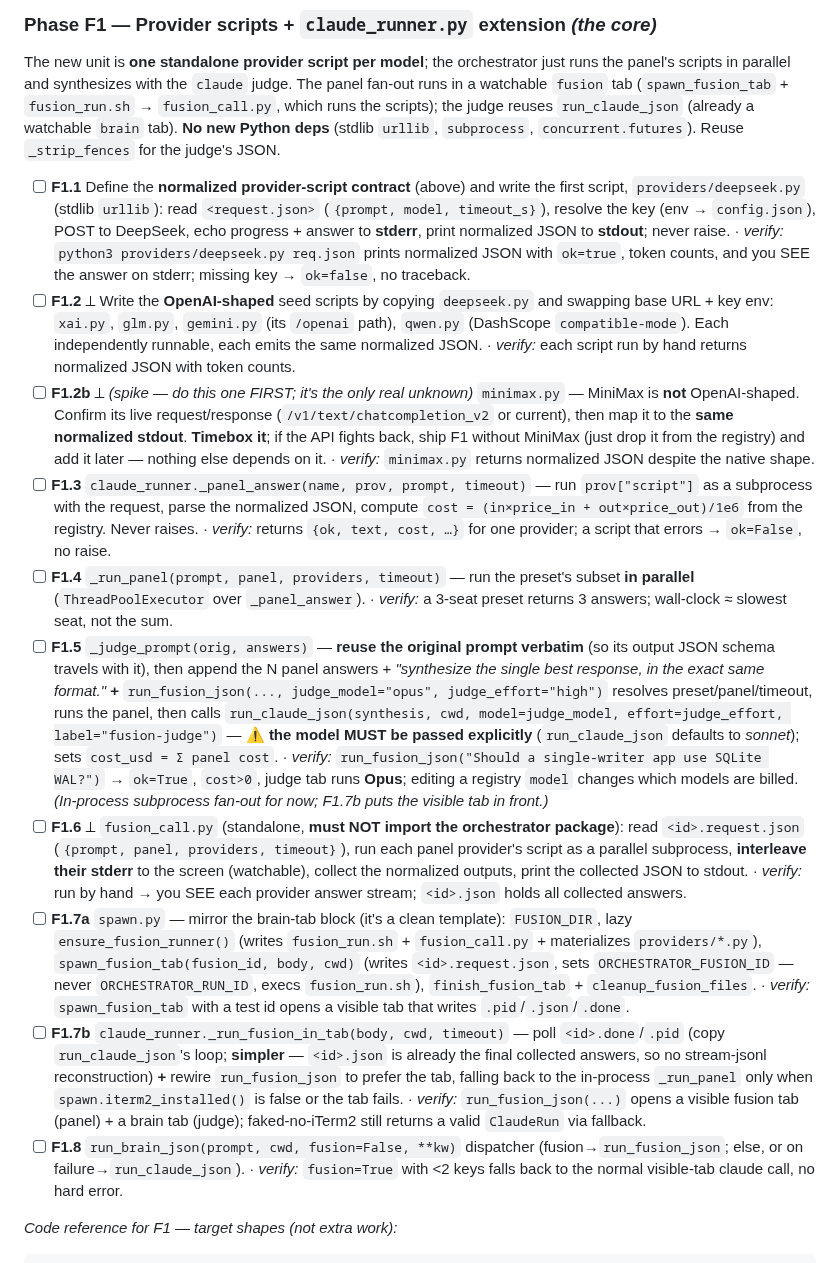
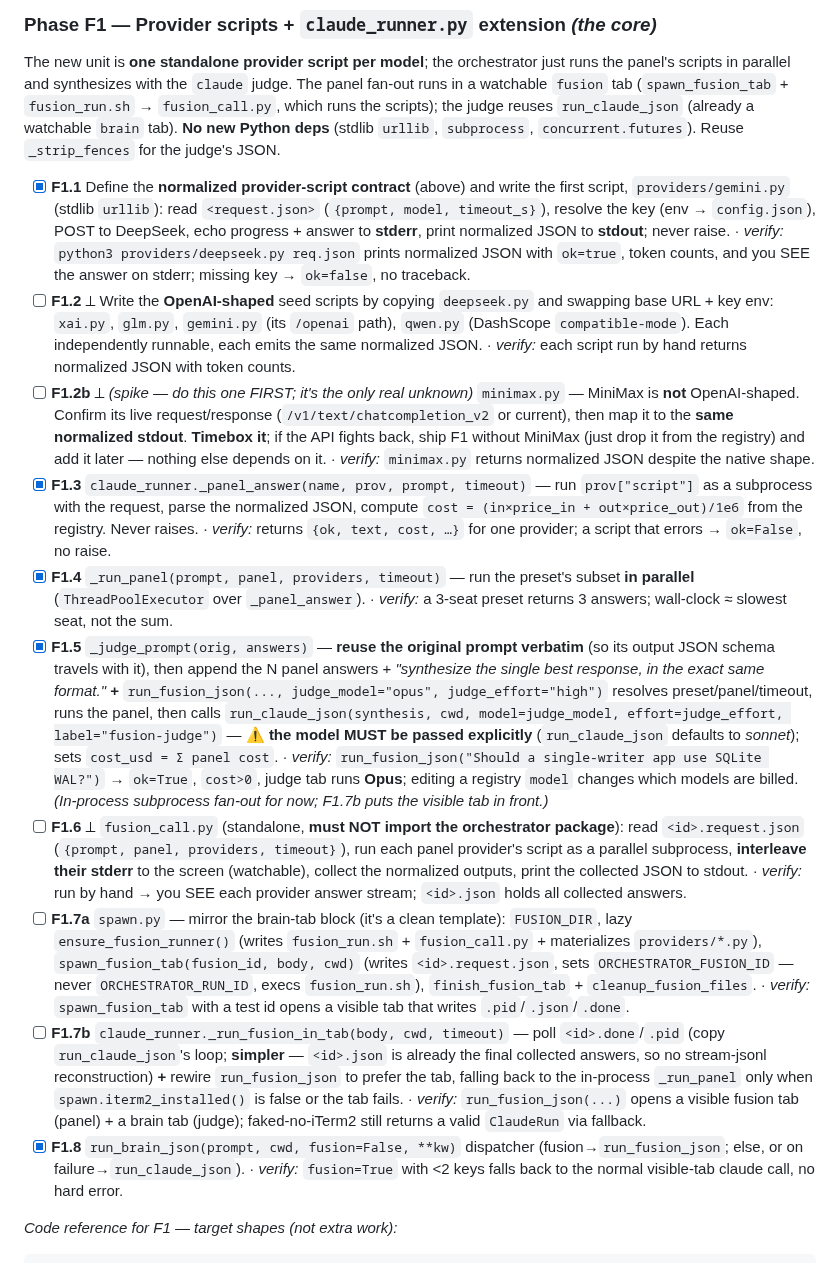
Before and after one commit to bonkai/orchestrator, a Markdown page: FUSION_PLAN.md, the part around the change. GitHub-like rendering.

Commit message:
Auto-push: 2026-06-17

```diff
--- a/FUSION_PLAN.md
+++ b/FUSION_PLAN.md
@@ -359,16 +359,16 @@ fan-out runs in a watchable `fusion` tab (`spawn_fusion_tab` + `fusion_run.sh`
 watchable `brain` tab). **No new Python deps** (stdlib `urllib`, `subprocess`,
 `concurrent.futures`). Reuse `_strip_fences` for the judge's JSON.
 
-- [ ] **F1.1** Define the **normalized provider-script contract** (above) and write the first script, `providers/deepseek.py` (stdlib `urllib`): read `<request.json>` (`{prompt, model, timeout_s}`), resolve the key (env → `config.json`), POST to DeepSeek, echo progress + answer to **stderr**, print normalized JSON to **stdout**; never raise. · *verify:* `python3 providers/deepseek.py req.json` prints normalized JSON with `ok=true`, token counts, and you SEE the answer on stderr; missing key → `ok=false`, no traceback.
+- [x] **F1.1** Define the **normalized provider-script contract** (above) and write the first script, `providers/gemini.py` (stdlib `urllib`): read `<request.json>` (`{prompt, model, timeout_s}`), resolve the key (env → `config.json`), POST to DeepSeek, echo progress + answer to **stderr**, print normalized JSON to **stdout**; never raise. · *verify:* `python3 providers/deepseek.py req.json` prints normalized JSON with `ok=true`, token counts, and you SEE the answer on stderr; missing key → `ok=false`, no traceback.
 - [ ] **F1.2** ⟂ Write the **OpenAI-shaped** seed scripts by copying `deepseek.py` and swapping base URL + key env: `xai.py`, `glm.py`, `gemini.py` (its `/openai` path), `qwen.py` (DashScope `compatible-mode`). Each independently runnable, each emits the same normalized JSON. · *verify:* each script run by hand returns normalized JSON with token counts.
 - [ ] **F1.2b** ⟂ *(spike — do this one FIRST; it's the only real unknown)* `minimax.py` — MiniMax is **not** OpenAI-shaped. Confirm its live request/response (`/v1/text/chatcompletion_v2` or current), then map it to the **same normalized stdout**. **Timebox it**; if the API fights back, ship F1 without MiniMax (just drop it from the registry) and add it later — nothing else depends on it. · *verify:* `minimax.py` returns normalized JSON despite the native shape.
-- [ ] **F1.3** `claude_runner._panel_answer(name, prov, prompt, timeout)` — run `prov["script"]` as a subprocess with the request, parse the normalized JSON, compute `cost = (in×price_in + out×price_out)/1e6` from the registry. Never raises. · *verify:* returns `{ok, text, cost, …}` for one provider; a script that errors → `ok=False`, no raise.
-- [ ] **F1.4** `_run_panel(prompt, panel, providers, timeout)` — run the preset's subset **in parallel** (`ThreadPoolExecutor` over `_panel_answer`). · *verify:* a 3-seat preset returns 3 answers; wall-clock ≈ slowest seat, not the sum.
-- [ ] **F1.5** `_judge_prompt(orig, answers)` — **reuse the original prompt verbatim** (so its output JSON schema travels with it), then append the N panel answers + *"synthesize the single best response, in the exact same format."* **+** `run_fusion_json(..., judge_model="opus", judge_effort="high")` resolves preset/panel/timeout, runs the panel, then calls `run_claude_json(synthesis, cwd, model=judge_model, effort=judge_effort, label="fusion-judge")` — ⚠ **the model MUST be passed explicitly** (`run_claude_json` defaults to *sonnet*); sets `cost_usd = Σ panel cost`. · *verify:* `run_fusion_json("Should a single-writer app use SQLite WAL?")` → `ok=True`, `cost>0`, judge tab runs **Opus**; editing a registry `model` changes which models are billed. *(In-process subprocess fan-out for now; F1.7b puts the visible tab in front.)*
+- [x] **F1.3** `claude_runner._panel_answer(name, prov, prompt, timeout)` — run `prov["script"]` as a subprocess with the request, parse the normalized JSON, compute `cost = (in×price_in + out×price_out)/1e6` from the registry. Never raises. · *verify:* returns `{ok, text, cost, …}` for one provider; a script that errors → `ok=False`, no raise.
+- [x] **F1.4** `_run_panel(prompt, panel, providers, timeout)` — run the preset's subset **in parallel** (`ThreadPoolExecutor` over `_panel_answer`). · *verify:* a 3-seat preset returns 3 answers; wall-clock ≈ slowest seat, not the sum.
+- [x] **F1.5** `_judge_prompt(orig, answers)` — **reuse the original prompt verbatim** (so its output JSON schema travels with it), then append the N panel answers + *"synthesize the single best response, in the exact same format."* **+** `run_fusion_json(..., judge_model="opus", judge_effort="high")` resolves preset/panel/timeout, runs the panel, then calls `run_claude_json(synthesis, cwd, model=judge_model, effort=judge_effort, label="fusion-judge")` — ⚠ **the model MUST be passed explicitly** (`run_claude_json` defaults to *sonnet*); sets `cost_usd = Σ panel cost`. · *verify:* `run_fusion_json("Should a single-writer app use SQLite WAL?")` → `ok=True`, `cost>0`, judge tab runs **Opus**; editing a registry `model` changes which models are billed. *(In-process subprocess fan-out for now; F1.7b puts the visible tab in front.)*
 - [ ] **F1.6** ⟂ `fusion_call.py` (standalone, **must NOT import the orchestrator package**): read `<id>.request.json` (`{prompt, panel, providers, timeout}`), run each panel provider's script as a parallel subprocess, **interleave their stderr** to the screen (watchable), collect the normalized outputs, print the collected JSON to stdout. · *verify:* run by hand → you SEE each provider answer stream; `<id>.json` holds all collected answers.
 - [ ] **F1.7a** `spawn.py` — mirror the brain-tab block (it's a clean template): `FUSION_DIR`, lazy `ensure_fusion_runner()` (writes `fusion_run.sh` + `fusion_call.py` + materializes `providers/*.py`), `spawn_fusion_tab(fusion_id, body, cwd)` (writes `<id>.request.json`, sets `ORCHESTRATOR_FUSION_ID` — never `ORCHESTRATOR_RUN_ID`, execs `fusion_run.sh`), `finish_fusion_tab` + `cleanup_fusion_files`. · *verify:* `spawn_fusion_tab` with a test id opens a visible tab that writes `.pid`/`.json`/`.done`.
 - [ ] **F1.7b** `claude_runner._run_fusion_in_tab(body, cwd, timeout)` — poll `<id>.done`/`.pid` (copy `run_claude_json`'s loop; **simpler** — `<id>.json` is already the final collected answers, so no stream-jsonl reconstruction) **+** rewire `run_fusion_json` to prefer the tab, falling back to the in-process `_run_panel` only when `spawn.iterm2_installed()` is false or the tab fails. · *verify:* `run_fusion_json(...)` opens a visible fusion tab (panel) + a brain tab (judge); faked-no-iTerm2 still returns a valid `ClaudeRun` via fallback.
-- [ ] **F1.8** `run_brain_json(prompt, cwd, fusion=False, **kw)` dispatcher (fusion→`run_fusion_json`; else, or on failure→`run_claude_json`). · *verify:* `fusion=True` with <2 keys falls back to the normal visible-tab claude call, no hard error.
+- [x] **F1.8** `run_brain_json(prompt, cwd, fusion=False, **kw)` dispatcher (fusion→`run_fusion_json`; else, or on failure→`run_claude_json`). · *verify:* `fusion=True` with <2 keys falls back to the normal visible-tab claude call, no hard error.
 
 *Code reference for F1 — target shapes (not extra work):*
 
```
